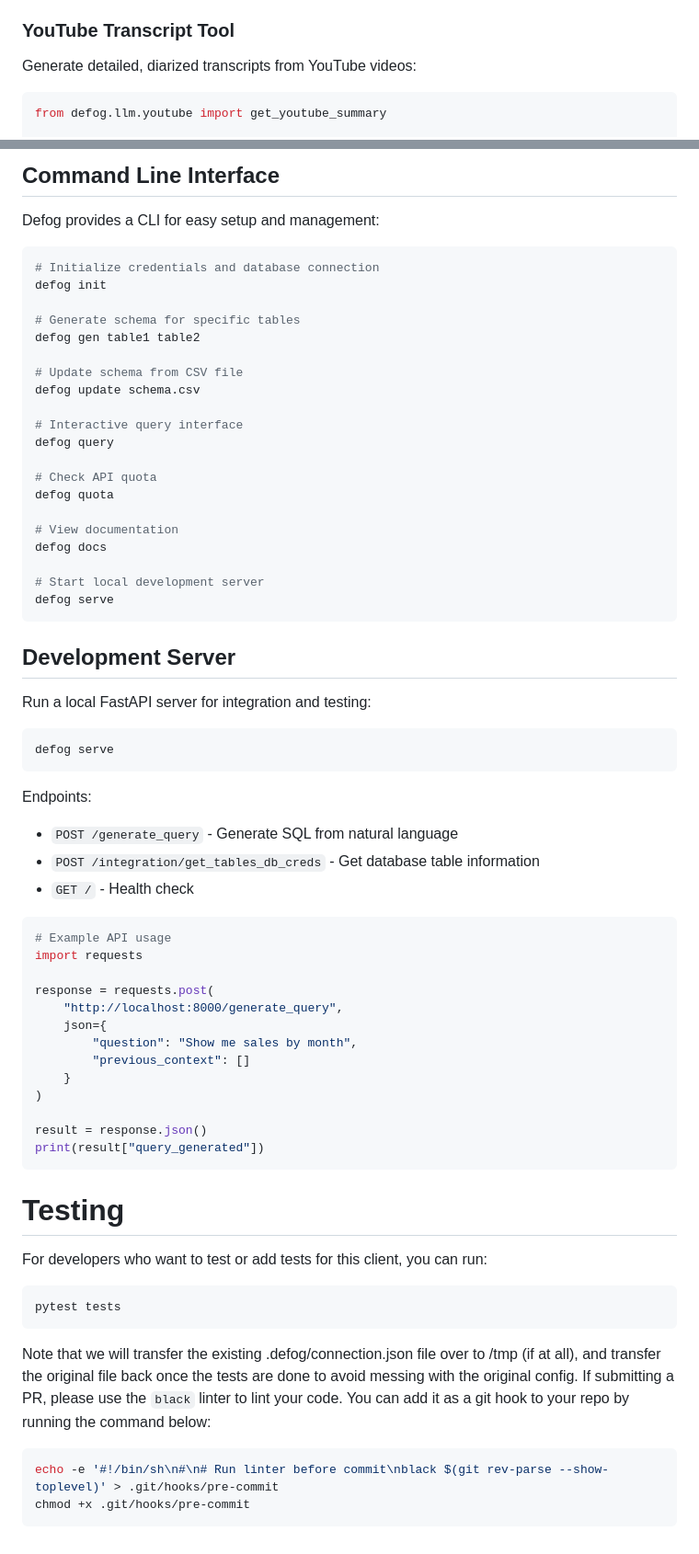
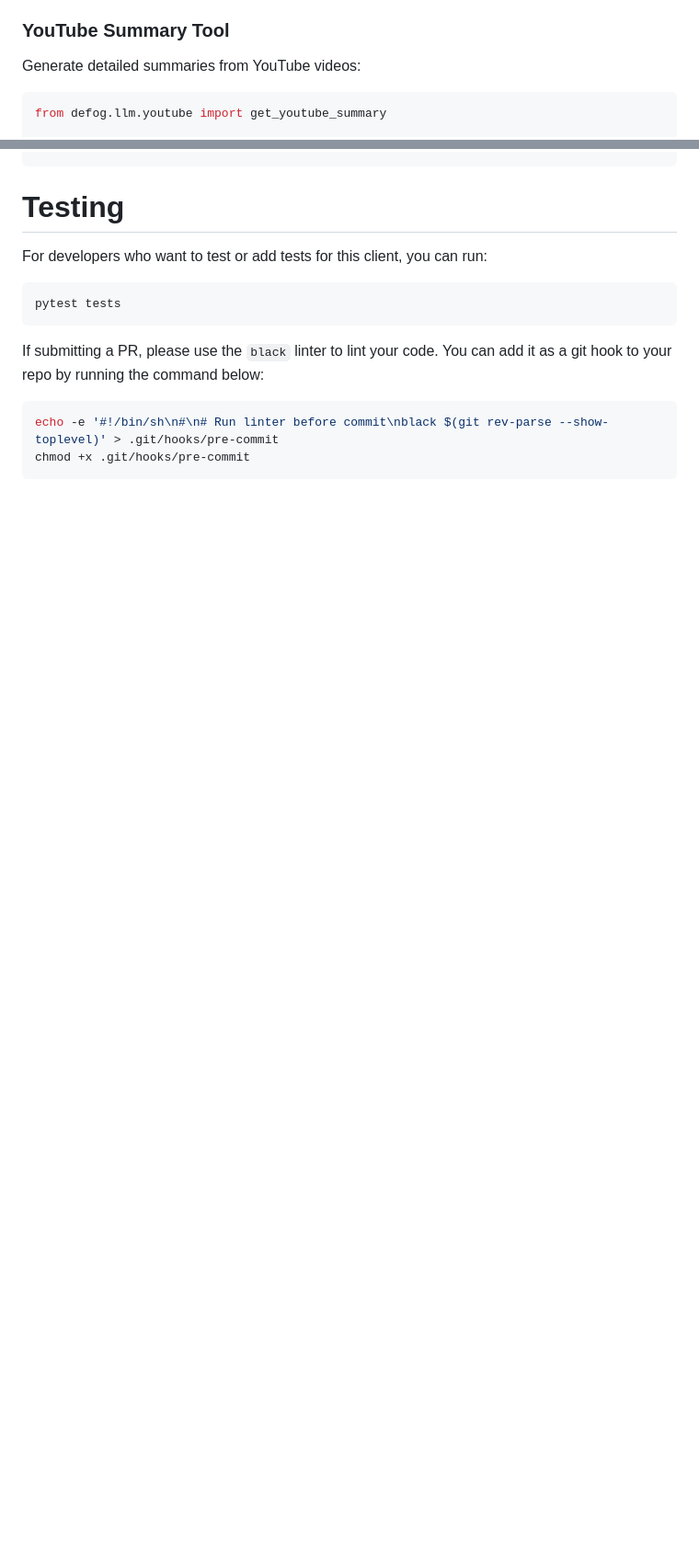
Before and after one commit to defog-ai/defog-python, a Markdown page: README.md, 2 parts joined by grey strips. Shown at 92% size. Drawn GitHub-style; blank space fills up the shorter version.

````diff
--- a/README.md
+++ b/README.md
@@ -217,9 +213,9 @@ How it works:
 4. Recent messages + system messages are preserved for context
 5. Process repeats as needed for very long conversations
 
-### YouTube Transcript Tool
+### YouTube Summary Tool
 
-Generate detailed, diarized transcripts from YouTube videos:
+Generate detailed summaries from YouTube videos:
 
 ```python
 from defog.llm.youtube import get_youtube_summary
@@ -389,65 +315,10 @@ print(f"Results: {result['data']}")
-## Command Line Interface
-
-Defog provides a CLI for easy setup and management:
-
-```bash
-# Initialize credentials and database connection
-defog init
-
-# Generate schema for specific tables
-defog gen table1 table2
-
-# Update schema from CSV file
-defog update schema.csv
-
-# Interactive query interface
-defog query
-
-# Check API quota
-defog quota
-
-# View documentation
-defog docs
-
-# Start local development server
-defog serve
-```
-
-## Development Server
-
-Run a local FastAPI server for integration and testing:
-
-```bash
-defog serve
-```
-
-Endpoints:
-- `POST /generate_query` - Generate SQL from natural language
-- `POST /integration/get_tables_db_creds` - Get database table information
-- `GET /` - Health check
-
-```python
-# Example API usage
-import requests
-
-response = requests.post(
-    "http://localhost:8000/generate_query",
-    json={
-        "question": "Show me sales by month",
-        "previous_context": []
-    }
-)
-
-result = response.json()
-print(result["query_generated"])
-```
-
 # Testing
 For developers who want to test or add tests for this client, you can run:
+
 ```
 pytest tests
 ```
-Note that we will transfer the existing .defog/connection.json file over to /tmp (if at all), and transfer the original file back once the tests are done to avoid messing with the original config.
+
 If submitting a PR, please use the `black` linter to lint your code. You can add it as a git hook to your repo by running the command below:
 ```bash
 echo -e '#!/bin/sh\n#\n# Run linter before commit\nblack $(git rev-parse --show-toplevel)' > .git/hooks/pre-commit
````
Also changed, not shown: other parts of README.md (+0 -74 lines).
